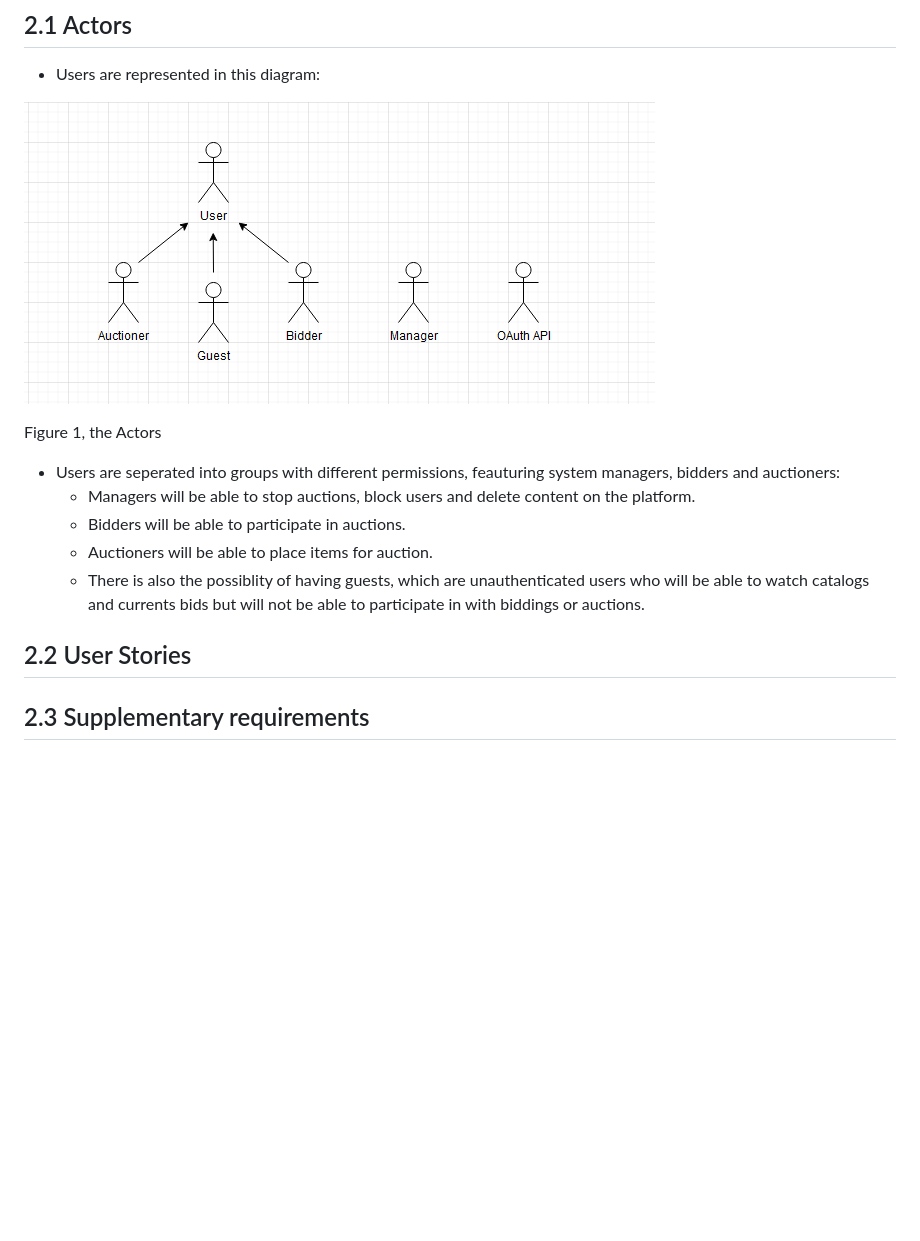
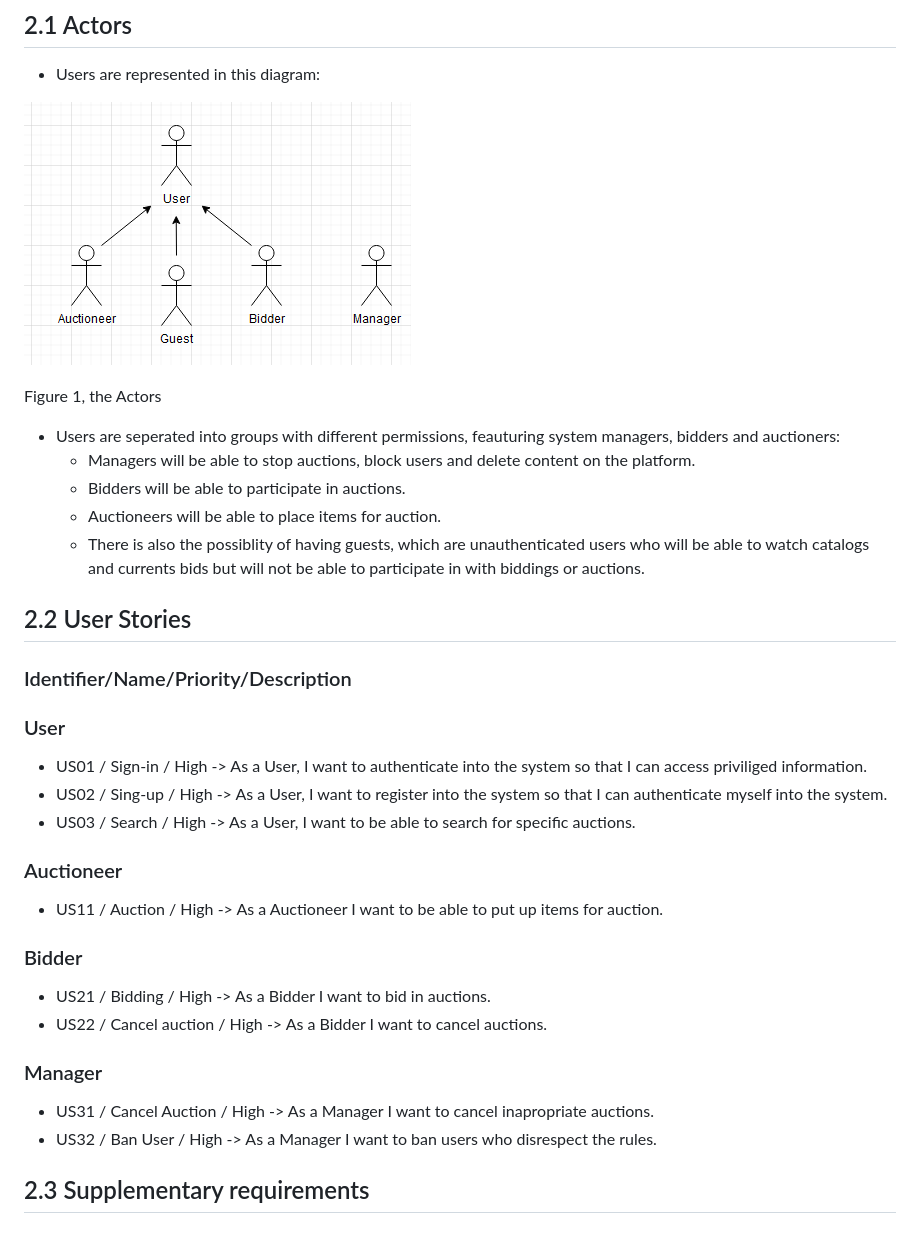
Before and after one commit to Miggs7/FEUP--LBAW, a Markdown page: A2.md, the part around the change. GitHub-like rendering; pictures changed too: assets/A2.png (added), assets/A2_UML.png (deleted); blank space fills up the shorter version.

Commit message:
User Stories

```diff
--- a/A2.md
+++ b/A2.md
@@ -3,16 +3,34 @@
 
 * Users are represented in this diagram:
 
-![Figure 1, the Actors](/assets/A2_UML.png)
+![Figure 1, the Actors](/assets/A2.png)
 
 Figure 1, the Actors
 
 * Users are seperated into groups with different permissions, feauturing system managers, bidders and auctioners:
     * Managers will be able to stop auctions, block users and delete content on the platform.
     * Bidders will be able to participate in auctions.
-    * Auctioners will be able to place items for auction.
+    * Auctioneers will be able to place items for auction.
     * There is also the possiblity of having guests, which are unauthenticated users who will be able to watch catalogs and currents bids but will not be able to participate in with biddings or auctions.
 
 ## 2.2 User Stories
+### Identifier/Name/Priority/Description
+
+### User
+* US01 / Sign-in / High -> As a User, I want to authenticate into the system so that I can access priviliged information.
+* US02 / Sing-up / High -> As a User, I want to register into the system so that I can authenticate myself into the system.
+* US03 / Search / High -> As a User, I want to be able to search for specific auctions.
+
+### Auctioneer
+* US11 / Auction / High -> As a Auctioneer I want to be able to put up items for auction.
+
+### Bidder
+* US21 / Bidding / High -> As a Bidder I want to bid in auctions.
+* US22 / Cancel auction / High -> As a Bidder I want to cancel auctions.
+
+### Manager
+
+* US31 / Cancel Auction / High -> As a Manager I want to cancel inapropriate auctions.
+* US32 / Ban User / High -> As a Manager I want to ban users who disrespect the rules.
 
 ## 2.3 Supplementary requirements
```
Also changed, not shown: 2 other files.
